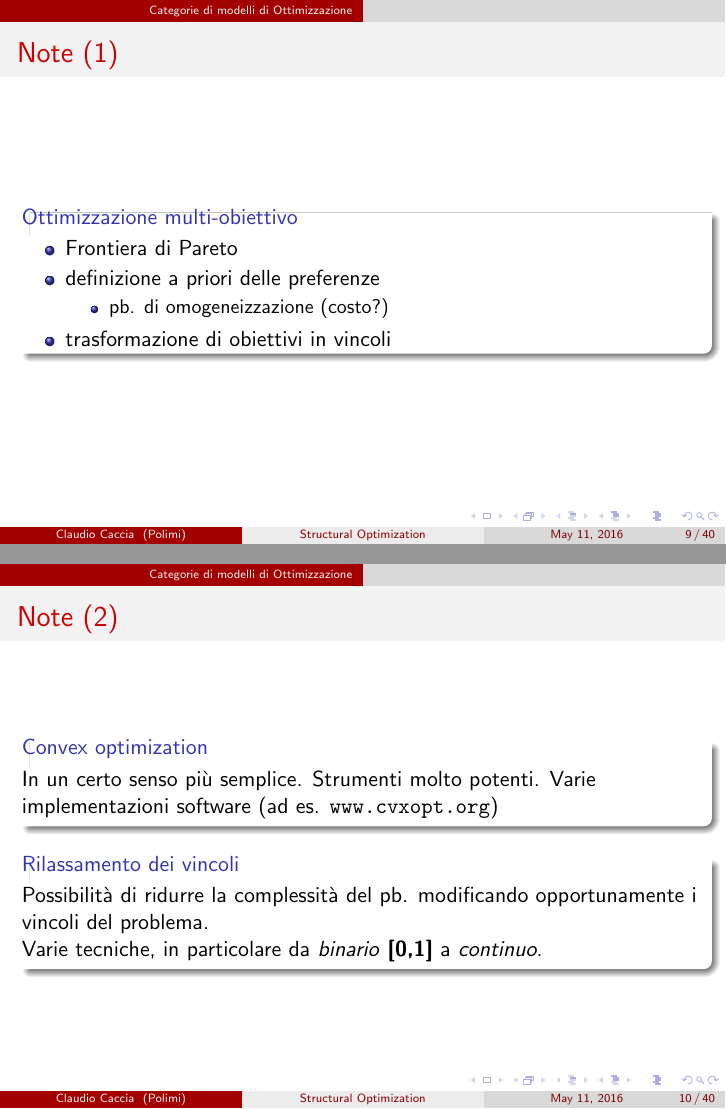
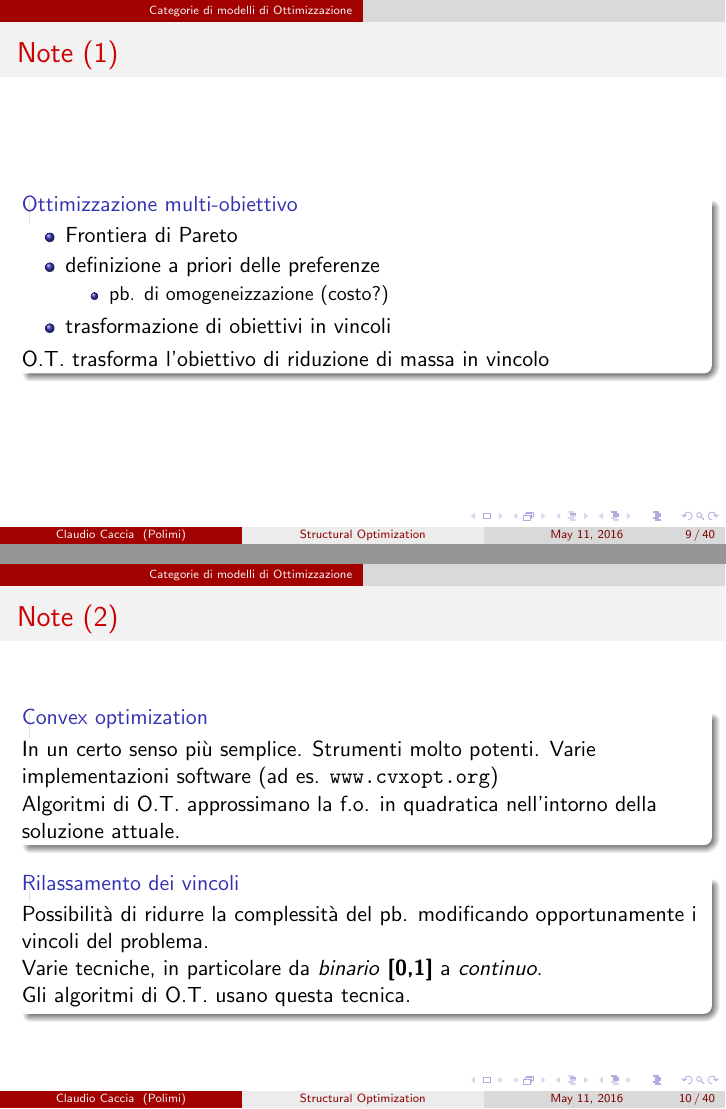
Before and after one commit to Ccaccia73/PSA-presentation, LaTeX slides (presentation.tex): pages 9 and 10 of 40, joined at a grey line. Compiled offline with pdfLaTeX; a LaTeX package or settings file that is missing is left out.

Commit message:
correzioni varie

```diff
--- a/presentation.tex
+++ b/presentation.tex
@@ -235,6 +235,7 @@ Progetto di Strutture Aerospaziali \\ % Your institution for the title page
 			\end{itemize}
 			\item trasformazione di obiettivi in vincoli
 		\end{itemize}
+		O.T. trasforma l'obiettivo di riduzione di massa in vincolo
 	\end{block}
 \end{frame}
 
@@ -242,12 +243,14 @@ Progetto di Strutture Aerospaziali \\ % Your institution for the title page
 	\frametitle{Note (2)}
 
 	\begin{block}{Convex optimization}
-		In un certo senso pi\`{u} semplice. Strumenti molto potenti. Varie implementazioni software (ad es. \url{www.cvxopt.org})
+		In un certo senso pi\`{u} semplice. Strumenti molto potenti. Varie implementazioni software (ad es. \url{www.cvxopt.org})\\
+		Algoritmi di O.T. approssimano la f.o. in quadratica nell'intorno della soluzione attuale.
 	\end{block}
 
 	\begin{block}{Rilassamento dei vincoli}
 		Possibilit\`{a} di ridurre la complessit\`{a} del pb. modificando opportunamente i vincoli del problema.\\
-		Varie tecniche, in particolare da \textit{binario} \textbf{[0,1]} a \textit{continuo}.
+		Varie tecniche, in particolare da \textit{binario} \textbf{[0,1]} a \textit{continuo}.\\
+		Gli algoritmi di O.T. usano questa tecnica.
 	\end{block}
 \end{frame}
 
```
Also changed, not shown: presentation.pdf, presentation.tex (10 more changed lines).
